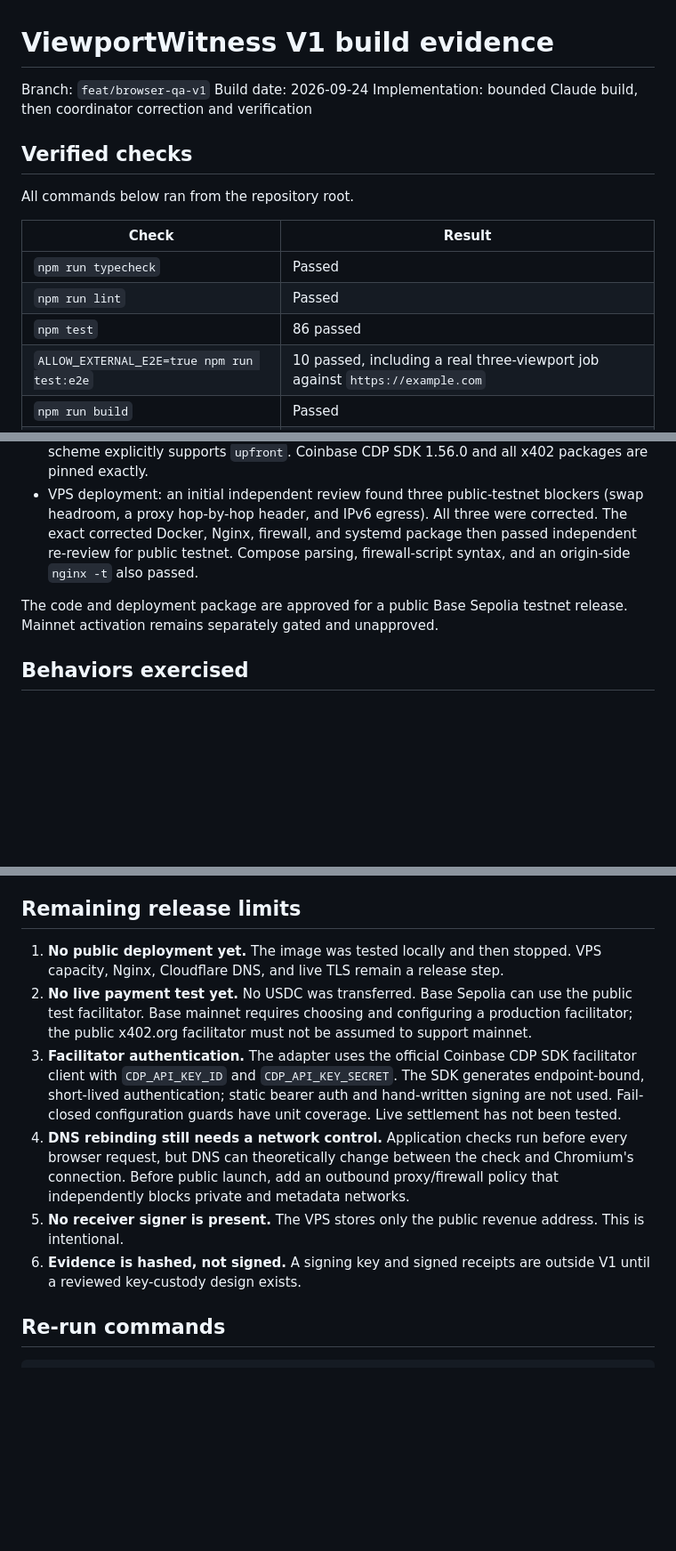
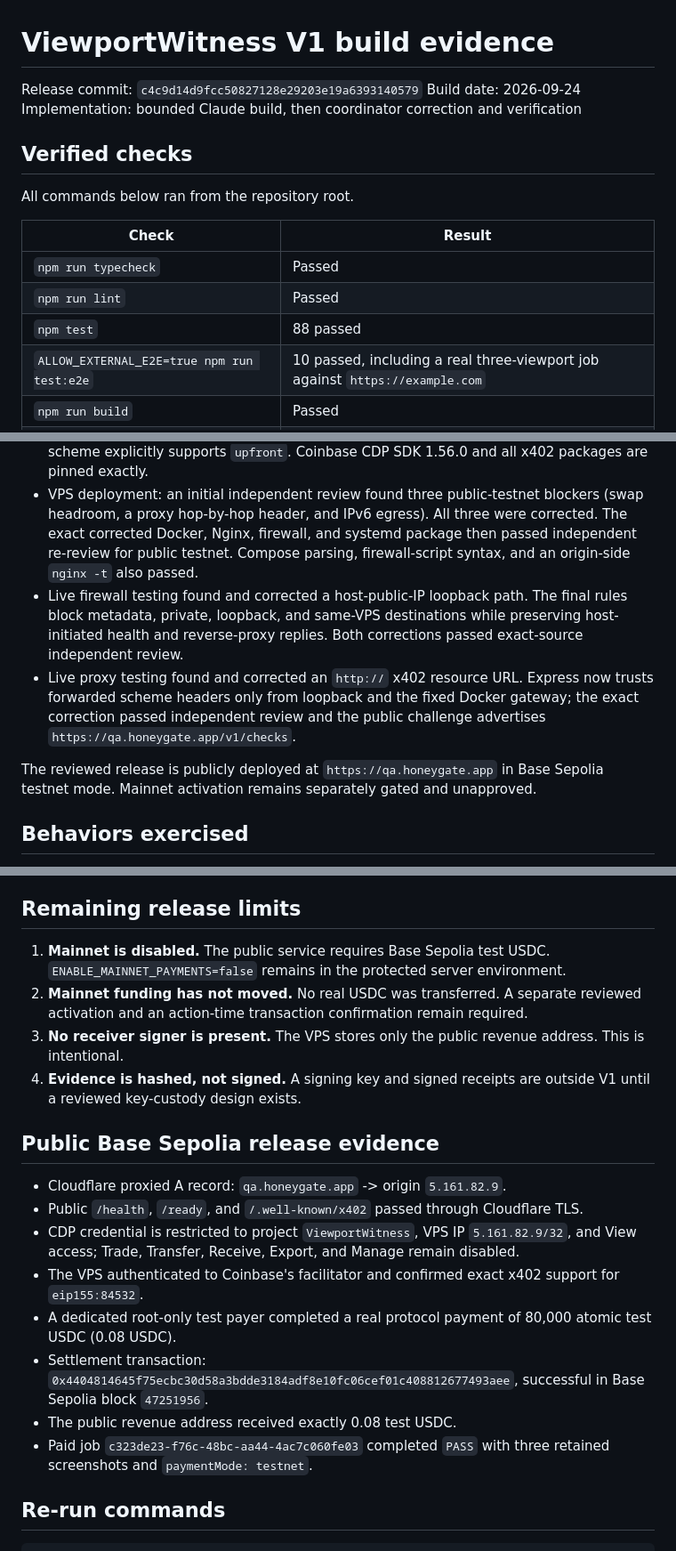
Before and after one commit to Baffles78/viewport-witness, a Markdown page: docs/BUILD-EVIDENCE.md, 3 parts joined by grey strips. Shown at 89% size. GitHub-like rendering; blank space fills up the shorter version.

Commit message:
docs: record public testnet paid smoke (#6)

```diff
--- a/docs/BUILD-EVIDENCE.md
+++ b/docs/BUILD-EVIDENCE.md
@@ -1,6 +1,6 @@
 # ViewportWitness V1 build evidence
 
-Branch: `feat/browser-qa-v1`
+Release commit: `c4c9d14d9fcc50827128e29203e19a6393140579`
 Build date: 2026-09-24
 Implementation: bounded Claude build, then coordinator correction and verification
 
@@ -12,7 +12,7 @@ All commands below ran from the repository root.
 |---|---|
 | `npm run typecheck` | Passed |
 | `npm run lint` | Passed |
-| `npm test` | 86 passed |
+| `npm test` | 88 passed |
 | `ALLOW_EXTERNAL_E2E=true npm run test:e2e` | 10 passed, including a real three-viewport job against `https://example.com` |
 | `npm run build` | Passed |
 | `npm audit --omit=dev` | 0 production vulnerabilities |
@@ -32,8 +32,10 @@ The final container smoke run used about 316 MiB of its 1.5 GiB limit and 71 pro
 - API safety: an initial review found validation ordering and duplicate-request weaknesses. Those were corrected, and the independent re-review passed at commit `8719379`.
 - CDP money path: a separate read-only review returned a conditional pass for public testnet. Its price and route-order conditions were corrected and verified. The remaining condition was resolved directly against the pinned x402 2.27.0 package source: `extra.paymentFlow: "upfront"` selects `settleBeforeHandler: true`, and the Exact EVM scheme explicitly supports `upfront`. Coinbase CDP SDK 1.56.0 and all x402 packages are pinned exactly.
 - VPS deployment: an initial independent review found three public-testnet blockers (swap headroom, a proxy hop-by-hop header, and IPv6 egress). All three were corrected. The exact corrected Docker, Nginx, firewall, and systemd package then passed independent re-review for public testnet. Compose parsing, firewall-script syntax, and an origin-side `nginx -t` also passed.
+- Live firewall testing found and corrected a host-public-IP loopback path. The final rules block metadata, private, loopback, and same-VPS destinations while preserving host-initiated health and reverse-proxy replies. Both corrections passed exact-source independent review.
+- Live proxy testing found and corrected an `http://` x402 resource URL. Express now trusts forwarded scheme headers only from loopback and the fixed Docker gateway; the exact correction passed independent review and the public challenge advertises `https://qa.honeygate.app/v1/checks`.
 
-The code and deployment package are approved for a public Base Sepolia testnet release. Mainnet activation remains separately gated and unapproved.
+The reviewed release is publicly deployed at `https://qa.honeygate.app` in Base Sepolia testnet mode. Mainnet activation remains separately gated and unapproved.
 
 ## Behaviors exercised
 
@@ -63,12 +65,21 @@ The code and deployment package are approved for a public Base Sepolia testnet r
 
 ## Remaining release limits
 
-1. **No public deployment yet.** The image was tested locally and then stopped. VPS capacity, Nginx, Cloudflare DNS, and live TLS remain a release step.
-2. **No live payment test yet.** No USDC was transferred. Base Sepolia can use the public test facilitator. Base mainnet requires choosing and configuring a production facilitator; the public x402.org facilitator must not be assumed to support mainnet.
-3. **Facilitator authentication.** The adapter uses the official Coinbase CDP SDK facilitator client with `CDP_API_KEY_ID` and `CDP_API_KEY_SECRET`. The SDK generates endpoint-bound, short-lived authentication; static bearer auth and hand-written signing are not used. Fail-closed configuration guards have unit coverage. Live settlement has not been tested.
-4. **DNS rebinding still needs a network control.** Application checks run before every browser request, but DNS can theoretically change between the check and Chromium's connection. Before public launch, add an outbound proxy/firewall policy that independently blocks private and metadata networks.
-5. **No receiver signer is present.** The VPS stores only the public revenue address. This is intentional.
-6. **Evidence is hashed, not signed.** A signing key and signed receipts are outside V1 until a reviewed key-custody design exists.
+1. **Mainnet is disabled.** The public service requires Base Sepolia test USDC. `ENABLE_MAINNET_PAYMENTS=false` remains in the protected server environment.
+2. **Mainnet funding has not moved.** No real USDC was transferred. A separate reviewed activation and an action-time transaction confirmation remain required.
+3. **No receiver signer is present.** The VPS stores only the public revenue address. This is intentional.
+4. **Evidence is hashed, not signed.** A signing key and signed receipts are outside V1 until a reviewed key-custody design exists.
+
+## Public Base Sepolia release evidence
+
+- Cloudflare proxied A record: `qa.honeygate.app` -> origin `5.161.82.9`.
+- Public `/health`, `/ready`, and `/.well-known/x402` passed through Cloudflare TLS.
+- CDP credential is restricted to project `ViewportWitness`, VPS IP `5.161.82.9/32`, and View access; Trade, Transfer, Receive, Export, and Manage remain disabled.
+- The VPS authenticated to Coinbase's facilitator and confirmed exact x402 support for `eip155:84532`.
+- A dedicated root-only test payer completed a real protocol payment of 80,000 atomic test USDC (0.08 USDC).
+- Settlement transaction: `0x4404814645f75ecbc30d58a3bdde3184adf8e10fc06cef01c408812677493aee`, successful in Base Sepolia block `47251956`.
+- The public revenue address received exactly 0.08 test USDC.
+- Paid job `c323de23-f76c-48bc-aa44-4ac7c060fe03` completed `PASS` with three retained screenshots and `paymentMode: testnet`.
 
 ## Re-run commands
 
```
Also changed, not shown: docs/RUNBOOK.md (+8 -6 lines).
